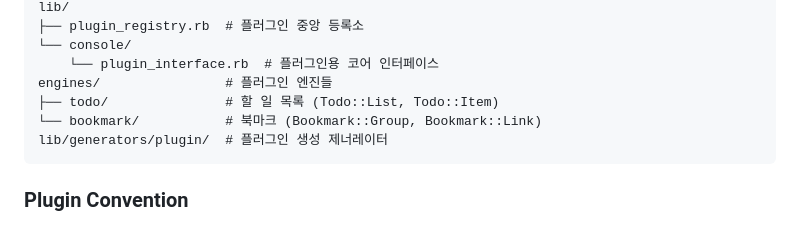
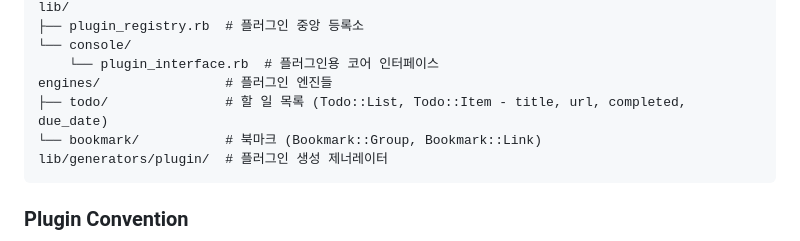
Before and after one commit to JoungSik/console, a Markdown page: CLAUDE.md, the part around the change. GitHub-like rendering.

Commit message:
chore: CLAUDE.md Todo 엔진 구조 설명에 Item 필드 목록 추가
Co-Authored-By: Claude Opus 4.6 <noreply@anthropic.com>

````diff
--- a/CLAUDE.md
+++ b/CLAUDE.md
@@ -21,7 +21,7 @@ lib/
 └── console/
     └── plugin_interface.rb  # 플러그인용 코어 인터페이스
 engines/                # 플러그인 엔진들
-├── todo/               # 할 일 목록 (Todo::List, Todo::Item)
+├── todo/               # 할 일 목록 (Todo::List, Todo::Item - title, url, completed, due_date)
 └── bookmark/           # 북마크 (Bookmark::Group, Bookmark::Link)
 lib/generators/plugin/  # 플러그인 생성 제너레이터
 ```
````
